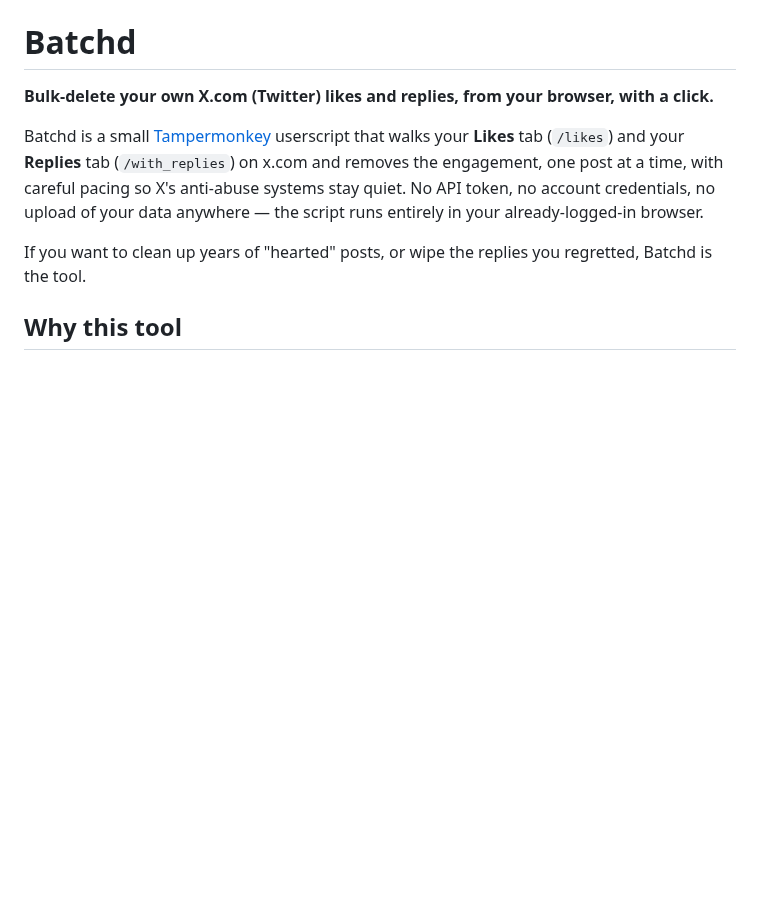
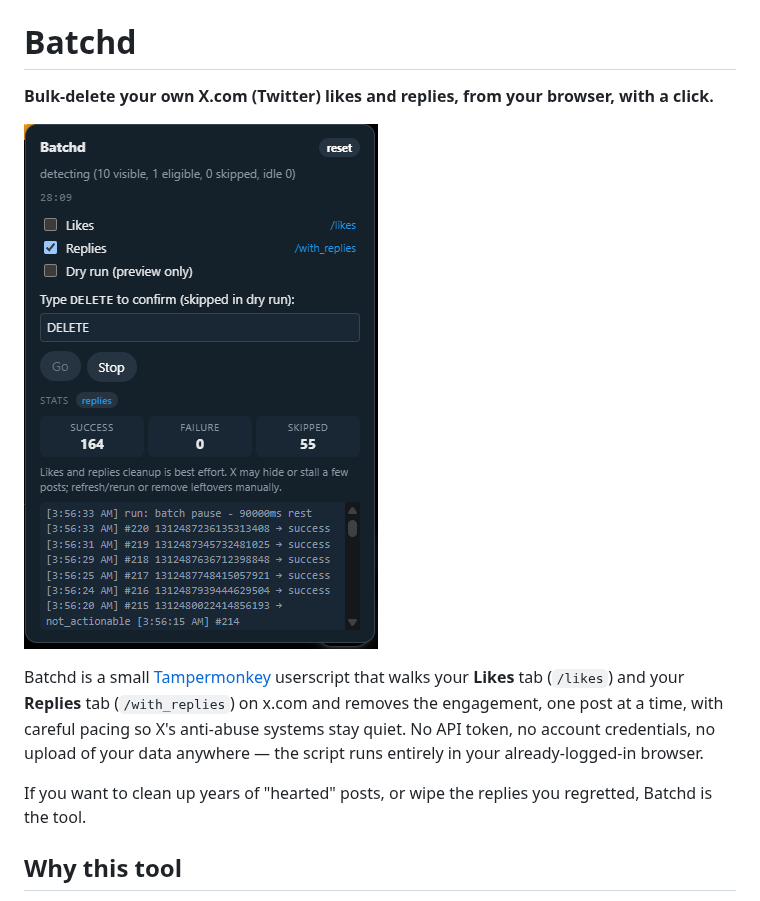
Before and after one commit to 11sid11/Batchd, a Markdown page: README.md, the part around the change. Drawn GitHub-style; pictures changed too: docs/batchd.gif (added); blank space fills up the shorter version.

Commit message:
Embed the Batchd demo GIF in the README
Adds docs/batchd.gif (296KB) and references it from the README
right under the tagline - the highest-impact spot for first-time
visitors. GitHub renders the GIF inline.

Alt text describes the panel: the Likes and Replies toggles, the
typed DELETE confirmation, and the success / failure / skipped
counters. Both for accessibility and to give AI search tools
contextual text to associate with the image.

The GIF is committed directly (no Git LFS) since it's well under
GitHub's 100MB per-file limit.

```diff
--- a/README.md
+++ b/README.md
@@ -1,6 +1,8 @@
 # Batchd
 
 **Bulk-delete your own X.com (Twitter) likes and replies, from your browser, with a click.**
+
+![Batchd in action - the floating control panel with the Likes and Replies toggles, the typed DELETE confirmation, and the success / failure / skipped counters](docs/batchd.gif)
 
 Batchd is a small [Tampermonkey](https://www.tampermonkey.net/) userscript
 that walks your **Likes** tab (`/likes`) and your **Replies** tab
```
